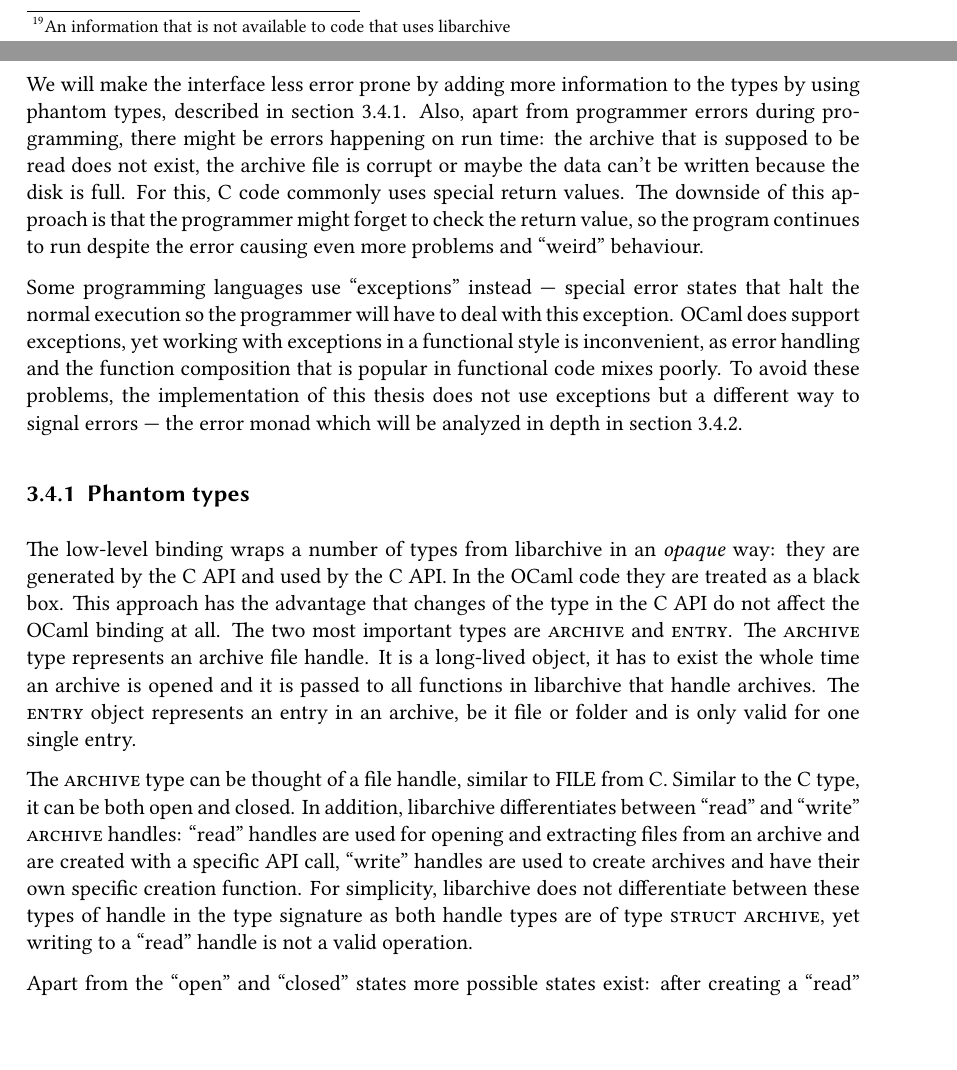
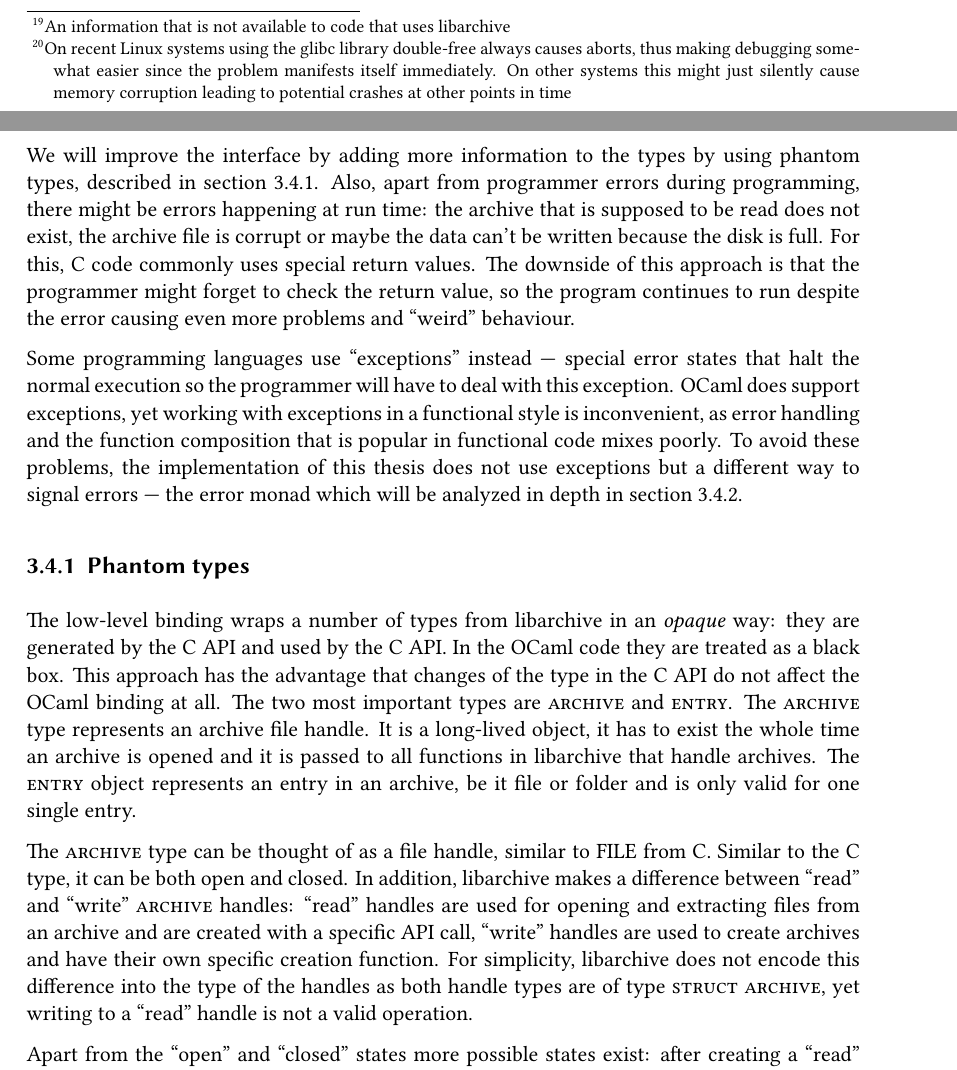
Before and after one commit to Leonidas-from-XIV/tum-bachelor, a LaTeX thesis (bachelor.tex): two parts of pages 24 and 26 of 33, joined at a grey line, cut so that both start at the same text, the shorter picture padded with empty space. Compiled offline with XeLaTeX; a missing font is replaced by an installed copy or a similar font.

Commit message:
Added improvements from second part of second review run

```diff
--- a/bachelor.tex
+++ b/bachelor.tex
@@ -1062,11 +1063,15 @@ The C code wrapper therefore uses two different structs to deal with these:
 \enquote{shared} entries get the default OCaml finalizer implementation which
 does nothing, because the entry \emph{will} be freed by libarchive. Freeing it
 would be an error, because then libarchive would later free the entry object
-\emph{again}, thus causing a double-free and crash. The implementation of
+\emph{again}, thus causing a double-free and potentially crash\footnote{On
+recent Linux systems using the glibc library double-free always causes aborts,
+thus making debugging somewhat easier since the problem manifests itself
+immediately.  On other systems this might just silently cause memory corruption
+leading to potential crashes at other points in time}. The implementation of
 custom blocks for \emph{own} entries defines a custom finalization function
 which calls \inline{archive\_entry\_free}. Not calling it would be an error and
 leak entry objects. Yet this distinction is only in the C code — both custom
-blocks are exported to the OCaml code as one single type. This seems odd, but
+blocks are exported to the OCaml code as one single type.  This seems odd, but
 it is correct as the only difference between these two entry types is that they
 have different finalization functions but the \emph{content} of the block is
 the same — a pointer to an entry object.
@@ -1148,15 +1153,14 @@ an incorrect order, the system would just crash. Therefore, some higher level
 abstractions will be introduced to make the interface easier to use and the
 usage less error prone.
 
-We will make the interface less error prone by adding more information to the
-types by using phantom types, described in \autoref{sec:phantom}. Also, apart
-from programmer errors during programming, there might be errors happening on
-run time: the archive that is supposed to be read does not exist, the archive
-file is corrupt or maybe the data can't be written because the disk is full.
-For this, C code commonly uses special return values. The downside of this
-approach is that the programmer might forget to check the return value, so the
-program continues to run despite the error causing even more problems and
-\enquote{weird} behaviour.
+We will improve the interface  by adding more information to the types by using
+phantom types, described in \autoref{sec:phantom}. Also, apart from programmer
+errors during programming, there might be errors happening at run time: the
+archive that is supposed to be read does not exist, the archive file is corrupt
+or maybe the data can't be written because the disk is full.  For this, C code
+commonly uses special return values. The downside of this approach is that the
+programmer might forget to check the return value, so the program continues to
+run despite the error causing even more problems and \enquote{weird} behaviour.
 
 Some programming languages use \enquote{exceptions} instead — special error
 states that halt the normal execution so the programmer will have to deal with
@@ -1181,14 +1185,14 @@ all functions in libarchive that handle archives. The \inline{entry} object
 represents an entry in an archive, be it file or folder and is only valid for
 one single entry.
 
-The \inline{archive} type can be thought of a file handle, similar to
+The \inline{archive} type can be thought of as a file handle, similar to
 \inline{FILE} from C. Similar to the C type, it can be both open and closed. In
-addition, libarchive differentiates between \enquote{read} and \enquote{write}
-\inline{archive} handles: \enquote{read} handles are used for opening and
-extracting files from an archive and are created with a specific API call,
-\enquote{write} handles are used to create archives and have their own specific
-creation function. For simplicity, libarchive does not differentiate between
-these types of handle in the type signature as both handle types are of type
+addition, libarchive makes a difference between \enquote{read} and
+\enquote{write} \inline{archive} handles: \enquote{read} handles are used for
+opening and extracting files from an archive and are created with a specific
+API call, \enquote{write} handles are used to create archives and have their
+own specific creation function. For simplicity, libarchive does not encode this
+difference into the type of the handles as both handle types are of type
 \inline{struct archive}, yet writing to a \enquote{read} handle is not a valid
 operation.
 
```
Also changed, not shown: bachelor.bib (+1 -1 lines), bachelor.tex (45 more changed lines).
